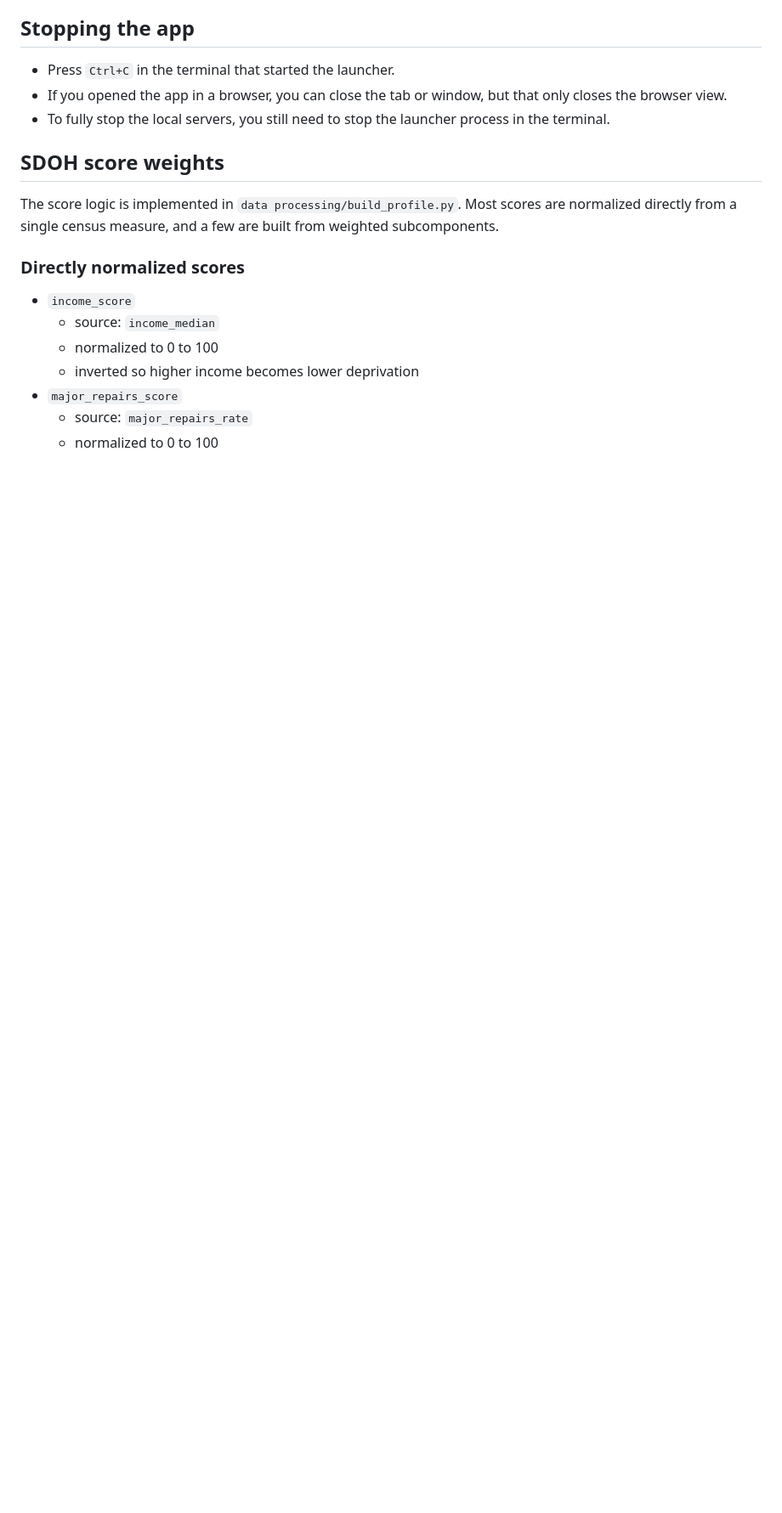
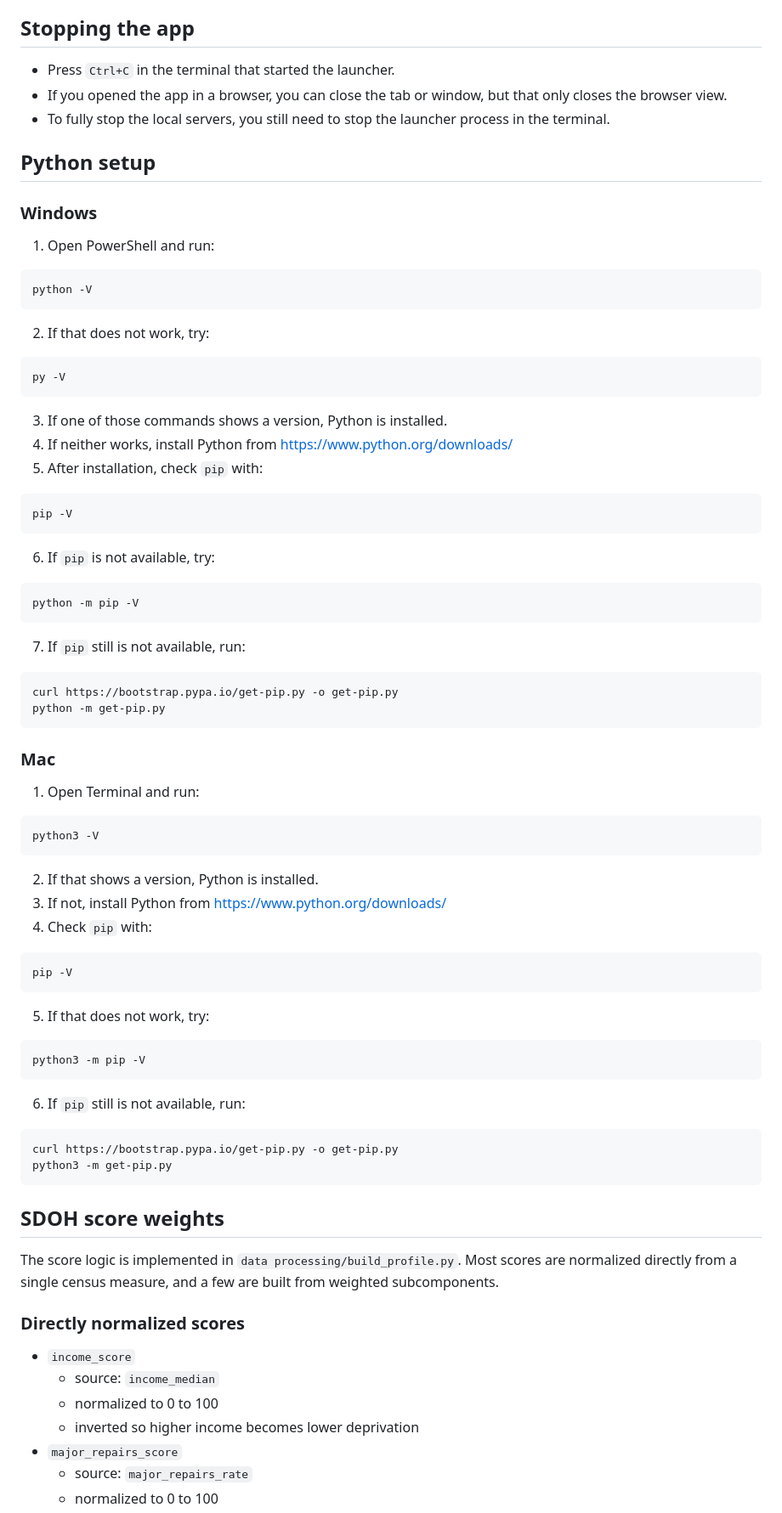
Before and after one commit to mmmmmmeat/patient-data-geography, a Markdown page: README.md, the part around one of its changes. Shown at 85% size. GitHub-like rendering; blank space fills up the shorter version.

````diff
--- a/README.md
+++ b/README.md
@@ -46,6 +46,72 @@ This starts the local map server on port `8000`, launches Streamlit, and opens t
 - Press `Ctrl+C` in the terminal that started the launcher.
 - If you opened the app in a browser, you can close the tab or window, but that only closes the browser view.
 - To fully stop the local servers, you still need to stop the launcher process in the terminal.
+
+## Python setup
+
+### Windows
+
+1. Open PowerShell and run:
+
+```powershell
+python -V
+```
+
+2. If that does not work, try:
+
+```powershell
+py -V
+```
+
+3. If one of those commands shows a version, Python is installed.
+4. If neither works, install Python from [https://www.python.org/downloads/](https://www.python.org/downloads/)
+5. After installation, check `pip` with:
+
+```powershell
+pip -V
+```
+
+6. If `pip` is not available, try:
+
+```powershell
+python -m pip -V
+```
+
+7. If `pip` still is not available, run:
+
+```powershell
+curl https://bootstrap.pypa.io/get-pip.py -o get-pip.py
+python -m get-pip.py
+```
+
+### Mac
+
+1. Open Terminal and run:
+
+```bash
+python3 -V
+```
+
+2. If that shows a version, Python is installed.
+3. If not, install Python from [https://www.python.org/downloads/](https://www.python.org/downloads/)
+4. Check `pip` with:
+
+```bash
+pip -V
+```
+
+5. If that does not work, try:
+
+```bash
+python3 -m pip -V
+```
+
+6. If `pip` still is not available, run:
+
+```bash
+curl https://bootstrap.pypa.io/get-pip.py -o get-pip.py
+python3 -m get-pip.py
+```
 
 ## SDOH score weights
 
````
Also changed, not shown: other parts of README.md (+1 -1 lines).
